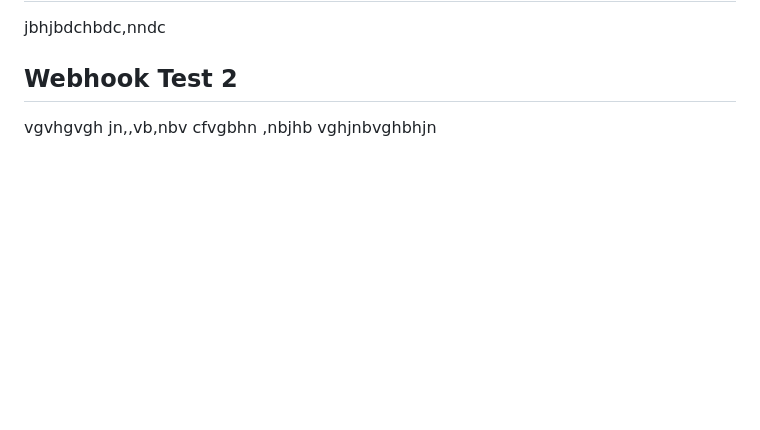
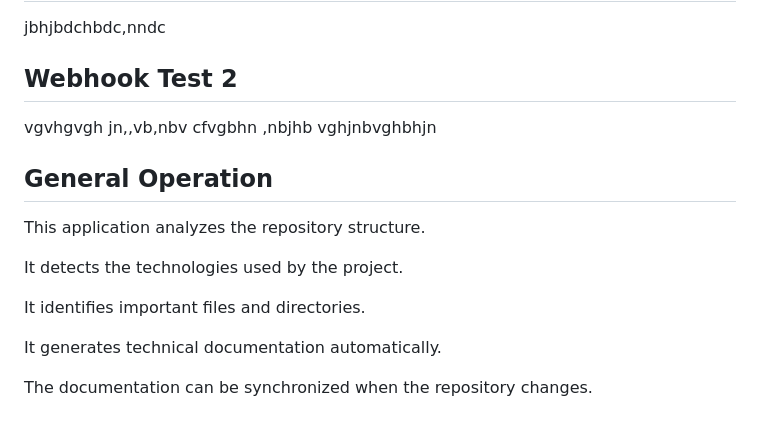
Before and after one commit to maryemahmadi005-rgb/docgen-ai-frontend, a Markdown page: README.md, the part around the change. GitHub-like rendering; blank space fills up the shorter version.

```diff
--- a/README.md
+++ b/README.md
@@ -159,3 +159,15 @@ jbhjbdchbdc,nndc
 vgvhgvgh
 jn,,vb,nbv cfvgbhn
 ,nbjhb vghjnbvghbhjn
+
+## General Operation
+
+This application analyzes the repository structure.
+
+It detects the technologies used by the project.
+
+It identifies important files and directories.
+
+It generates technical documentation automatically.
+
+The documentation can be synchronized when the repository changes.
```
